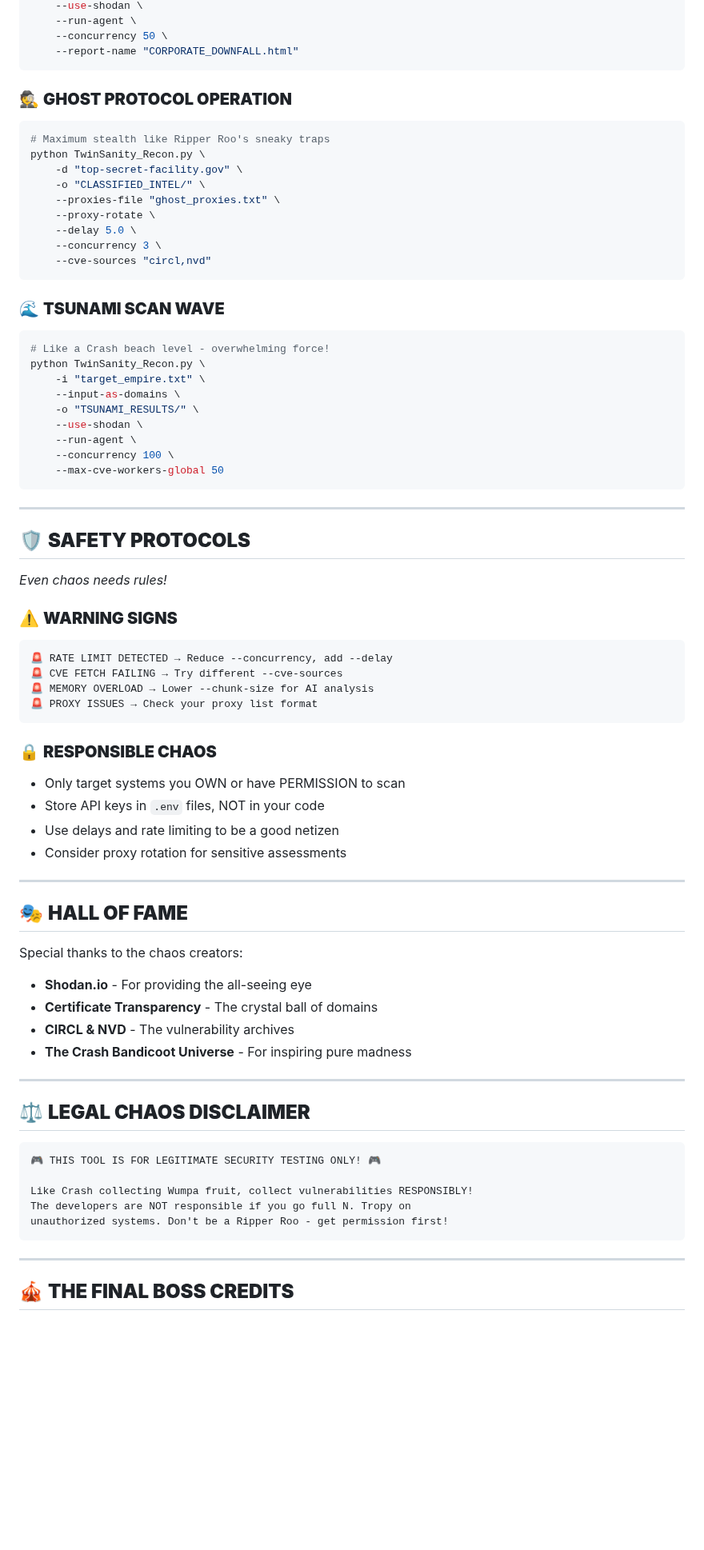
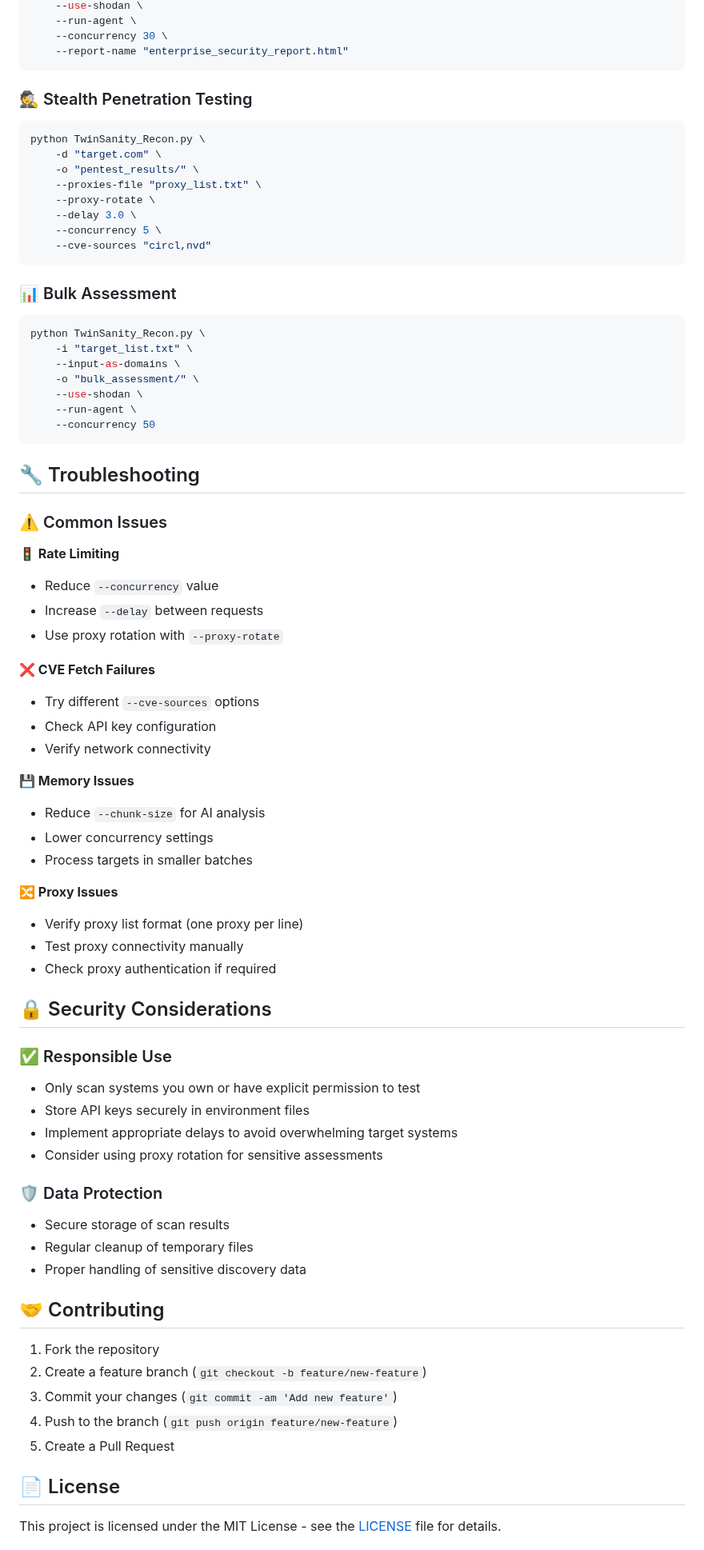
Before and after one commit to MustafaCyb/TwinSanity-Recon, a Markdown page: README.md, the part around one of its changes. Shown at 80% size. Drawn GitHub-style; blank space fills up the shorter version.

````diff
--- a/README.md
+++ b/README.md
@@ -245,77 +213,78 @@ python TwinSanity_Recon.py \
     --use-shodan \
     --run-agent \
-    --concurrency 50 \
-    --report-name "CORPORATE_DOWNFALL.html"
+    --concurrency 30 \
+    --report-name "enterprise_security_report.html"
 ```
 
-### 🕵️ **GHOST PROTOCOL OPERATION**
+### 🕵️ Stealth Penetration Testing
 ```bash
-# Maximum stealth like Ripper Roo's sneaky traps
 python TwinSanity_Recon.py \
-    -d "top-secret-facility.gov" \
-    -o "CLASSIFIED_INTEL/" \
-    --proxies-file "ghost_proxies.txt" \
+    -d "target.com" \
+    -o "pentest_results/" \
+    --proxies-file "proxy_list.txt" \
     --proxy-rotate \
-    --delay 5.0 \
-    --concurrency 3 \
+    --delay 3.0 \
+    --concurrency 5 \
     --cve-sources "circl,nvd"
 ```
 
-### 🌊 **TSUNAMI SCAN WAVE**
+### 📊 Bulk Assessment
 ```bash
-# Like a Crash beach level - overwhelming force!
 python TwinSanity_Recon.py \
-    -i "target_empire.txt" \
+    -i "target_list.txt" \
     --input-as-domains \
-    -o "TSUNAMI_RESULTS/" \
+    -o "bulk_assessment/" \
     --use-shodan \
     --run-agent \
-    --concurrency 100 \
-    --max-cve-workers-global 50
+    --concurrency 50
 ```
 
----
+## 🔧 Troubleshooting
 
-## 🛡️ **SAFETY PROTOCOLS**
-*Even chaos needs rules!*
+### ⚠️ Common Issues
 
-### ⚠️ **WARNING SIGNS**
-```
-🚨 RATE LIMIT DETECTED → Reduce --concurrency, add --delay
-🚨 CVE FETCH FAILING → Try different --cve-sources
-🚨 MEMORY OVERLOAD → Lower --chunk-size for AI analysis
-🚨 PROXY ISSUES → Check your proxy list format
-```
+**🚦 Rate Limiting**
+- Reduce `--concurrency` value
+- Increase `--delay` between requests
+- Use proxy rotation with `--proxy-rotate`
 
-### 🔒 **RESPONSIBLE CHAOS**
-- Only target systems you OWN or have PERMISSION to scan
-- Store API keys in `.env` files, NOT in your code
-- Use delays and rate limiting to be a good netizen
-- Consider proxy rotation for sensitive assessments
+**❌ CVE Fetch Failures**
+- Try different `--cve-sources` options
+- Check API key configuration
+- Verify network connectivity
 
----
+**💾 Memory Issues**
+- Reduce `--chunk-size` for AI analysis
+- Lower concurrency settings
+- Process targets in smaller batches
 
-## 🎭 **HALL OF FAME**
+**🔀 Proxy Issues**
+- Verify proxy list format (one proxy per line)
+- Test proxy connectivity manually
+- Check proxy authentication if required
 
-Special thanks to the chaos creators:
-- **Shodan.io** - For providing the all-seeing eye
-- **Certificate Transparency** - The crystal ball of domains
-- **CIRCL & NVD** - The vulnerability archives
-- **The Crash Bandicoot Universe** - For inspiring pure madness
+## 🔒 Security Considerations
 
----
+### ✅ Responsible Use
+- Only scan systems you own or have explicit permission to test
+- Store API keys securely in environment files
+- Implement appropriate delays to avoid overwhelming target systems
+- Consider using proxy rotation for sensitive assessments
 
-## ⚖️ **LEGAL CHAOS DISCLAIMER**
+### 🛡️ Data Protection
+- Secure storage of scan results
+- Regular cleanup of temporary files
+- Proper handling of sensitive discovery data
 
-```
-🎮 THIS TOOL IS FOR LEGITIMATE SECURITY TESTING ONLY! 🎮
+## 🤝 Contributing
 
-Like Crash collecting Wumpa fruit, collect vulnerabilities RESPONSIBLY!
-The developers are NOT responsible if you go full N. Tropy on
-unauthorized systems. Don't be a Ripper Roo - get permission first!
-```
+1. Fork the repository
+2. Create a feature branch (`git checkout -b feature/new-feature`)
+3. Commit your changes (`git commit -am 'Add new feature'`)
+4. Push to the branch (`git push origin feature/new-feature`)
+5. Create a Pull Request
 
----
+## 📄 License
 
-## 🎪 **THE FINAL BOSS CREDITS**
+This project is licensed under the MIT License - see the [LICENSE](LICENSE) file for details.
 
````
Also changed, not shown: other parts of README.md (+162 -193 lines).
